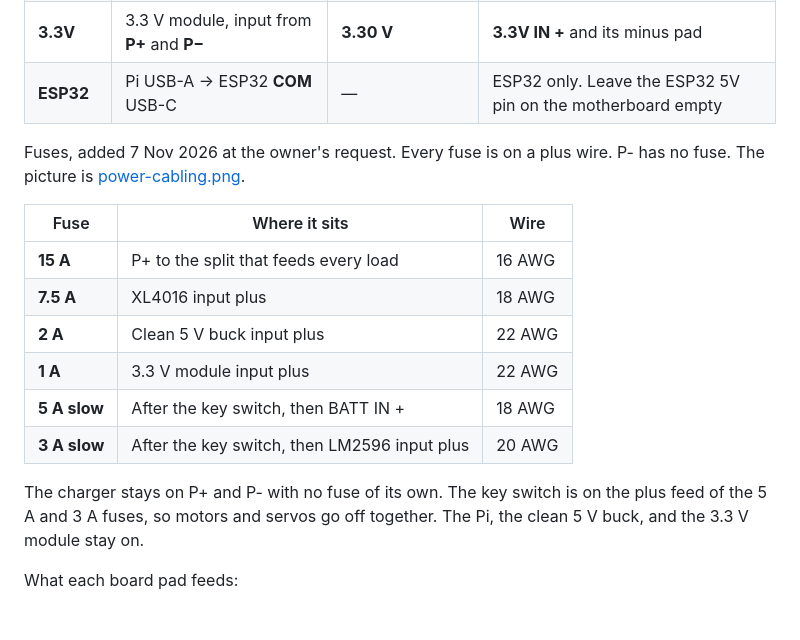
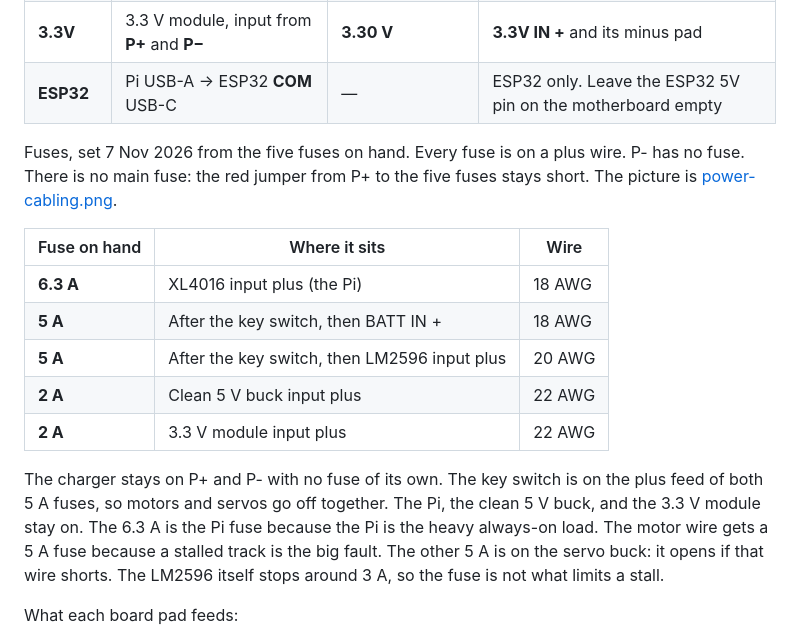
Before and after one commit to ms95ir-ctrl/Abadi_Rover, a Markdown page: plan.md, the part around the change. Rendered like a GitHub page.

```diff
--- a/plan.md
+++ b/plan.md
@@ -61,18 +61,17 @@ Owner decisions, 7 Nov 2026. Each buck has its own two wires onto the protection
 | **3.3V** | 3.3 V module, input from **P+** and **P−** | **3.30 V** | **3.3V IN +** and its minus pad |
 | **ESP32** | Pi USB-A → ESP32 **COM** USB-C | — | ESP32 only. Leave the ESP32 5V pin on the motherboard empty |
 
-Fuses, added 7 Nov 2026 at the owner's request. Every fuse is on a plus wire. P- has no fuse. The picture is [power-cabling.png](power-cabling.png).
+Fuses, set 7 Nov 2026 from the five fuses on hand. Every fuse is on a plus wire. P- has no fuse. There is no main fuse: the red jumper from P+ to the five fuses stays short. The picture is [power-cabling.png](power-cabling.png).
 
-| Fuse | Where it sits | Wire |
+| Fuse on hand | Where it sits | Wire |
 |---|---|---|
-| **15 A** | P+ to the split that feeds every load | 16 AWG |
-| **7.5 A** | XL4016 input plus | 18 AWG |
+| **6.3 A** | XL4016 input plus (the Pi) | 18 AWG |
+| **5 A** | After the key switch, then BATT IN + | 18 AWG |
+| **5 A** | After the key switch, then LM2596 input plus | 20 AWG |
 | **2 A** | Clean 5 V buck input plus | 22 AWG |
-| **1 A** | 3.3 V module input plus | 22 AWG |
-| **5 A slow** | After the key switch, then BATT IN + | 18 AWG |
-| **3 A slow** | After the key switch, then LM2596 input plus | 20 AWG |
+| **2 A** | 3.3 V module input plus | 22 AWG |
 
-The charger stays on P+ and P- with no fuse of its own. The key switch is on the plus feed of the 5 A and 3 A fuses, so motors and servos go off together. The Pi, the clean 5 V buck, and the 3.3 V module stay on.
+The charger stays on P+ and P- with no fuse of its own. The key switch is on the plus feed of both 5 A fuses, so motors and servos go off together. The Pi, the clean 5 V buck, and the 3.3 V module stay on. The 6.3 A is the Pi fuse because the Pi is the heavy always-on load. The motor wire gets a 5 A fuse because a stalled track is the big fault. The other 5 A is on the servo buck: it opens if that wire shorts. The LM2596 itself stops around 3 A, so the fuse is not what limits a stall.
 
 What each board pad feeds:
 
```
Also changed, not shown: wiring.md (+6 -6 lines), power-cabling.png, 1 other file.
